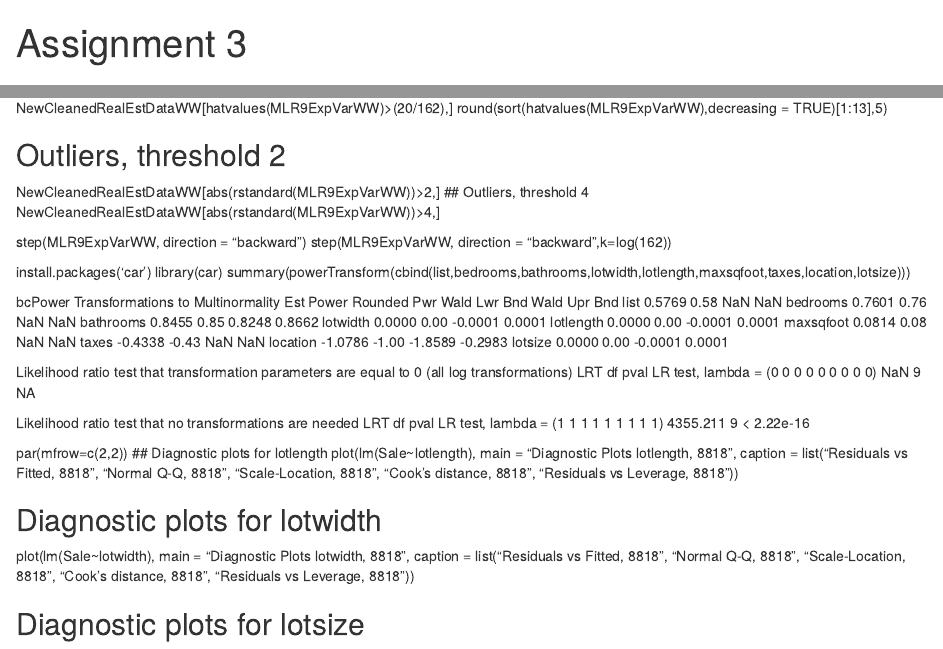
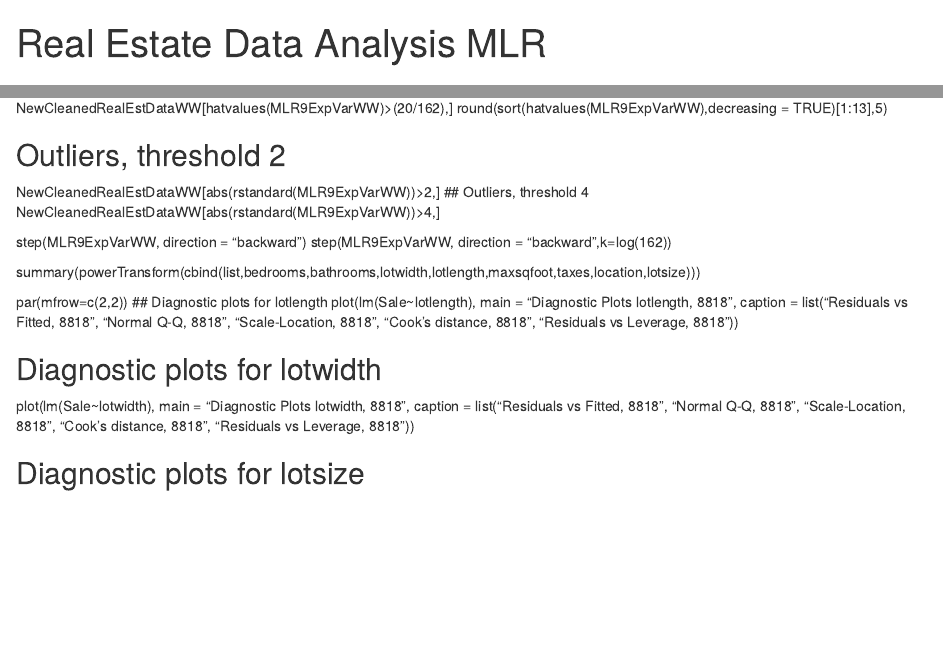
Before and after one commit to William-Wang-github/Real-Estate-Data-Analysis-MLR, an R Markdown document (Real Estate Data Analysis - MLR.Rmd): the page in a window 1100 px wide, from its top, and a second part further down, joined at a grey line. Rendered offline with R 4.5, knitr and Pandoc, with nearby package versions.

Commit message:
Update Real Estate Data Analysis - MLR.Rmd

```diff
--- a/Real Estate Data Analysis - MLR.Rmd
+++ b/Real Estate Data Analysis - MLR.Rmd
@@ -1,5 +1,5 @@
 ---
-title: "Assignment 3"
+title: "Real Estate Data Analysis MLR"
 output: html_document
 ---
 
@@ -97,37 +99,10 @@ NewCleanedRealEstDataWW[abs(rstandard(MLR9ExpVarWW))>2,]
 ## Outliers, threshold 4
 NewCleanedRealEstDataWW[abs(rstandard(MLR9ExpVarWW))>4,]
 
-
 step(MLR9ExpVarWW, direction = "backward")
 step(MLR9ExpVarWW, direction = "backward",k=log(162))
 
-
-
-install.packages('car')
-library(car)
 summary(powerTransform(cbind(list,bedrooms,bathrooms,lotwidth,lotlength,maxsqfoot,taxes,location,lotsize)))
-
-bcPower Transformations to Multinormality
-          Est Power Rounded Pwr Wald Lwr Bnd Wald Upr Bnd
-list         0.5769        0.58          NaN          NaN
-bedrooms     0.7601        0.76          NaN          NaN
-bathrooms    0.8455        0.85       0.8248       0.8662
-lotwidth     0.0000        0.00      -0.0001       0.0001
-lotlength    0.0000        0.00      -0.0001       0.0001
-maxsqfoot    0.0814        0.08          NaN          NaN
-taxes       -0.4338       -0.43          NaN          NaN
-location    -1.0786       -1.00      -1.8589      -0.2983
-lotsize      0.0000        0.00      -0.0001       0.0001
-
-Likelihood ratio test that transformation parameters are equal to 0
- (all log transformations)
-                                      LRT df pval
-LR test, lambda = (0 0 0 0 0 0 0 0 0) NaN  9   NA
-
-Likelihood ratio test that no transformations are needed
-                                           LRT df       pval
-LR test, lambda = (1 1 1 1 1 1 1 1 1) 4355.211  9 < 2.22e-16
-
 
 par(mfrow=c(2,2))
 ## Diagnostic plots for lotlength
```
Also changed, not shown: Real Estate Data Analysis - MLR.Rmd (2 more changed lines).
